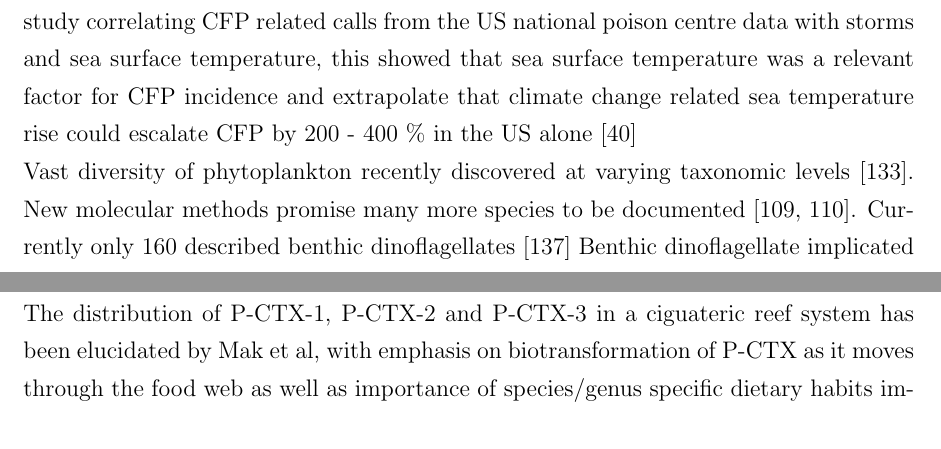
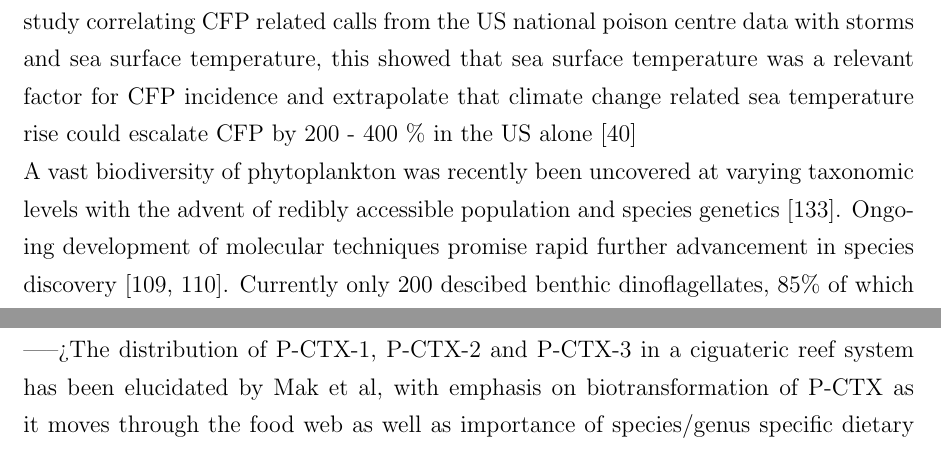
Before and after one commit to bubblegirl/review, a LaTeX document (review_paper.tex): two parts of pages 2 and 3 of 51 before the commit and two parts of pages 2 and 25 of 52 after it, joined at a grey line, cut so that both start at the same text. Compiled offline with pdfLaTeX.

Commit message:
intro tinkering

```diff
--- a/review_paper.tex
+++ b/review_paper.tex
@@ -32,13 +32,13 @@
 %.wwwproxy0.library.unsw.edu.au
 \section{Introduction}
 % HABs, testing shit
-Harmful algal bloom-forming dinoflagellates have become an increasingly observed phenomena on the global scale. They cause oxygen depletion which limits its availability to other organisms, block sunlight for the benthos and potentially produce harmful compounds \cite{grandjean2008centers}, an example for the latter is \emph{Gambierdiscus spp.} \cite{lehane2000ciguatera}. This genus is especially prevalent in the literature as they produce toxins responsible for ciguatera fish	poisoning (CFP)	in humans through bioaccumulation in tropical and sub-tropical fish. It is classically reported in regions bordering on the Pacific and Indian ocean, however in the last decade \emph{G. toxicus} has been found as far into the northern hemisphere as the Mediterranean Sea. This expansion of habitat may be due t global warming \cite{aligizaki2008morphological}. \
+Harmful algal bloom-forming dinoflagellates have become an increasingly observed phenomena on the global scale. They cause oxygen depletion which limits its availability to other organisms, block sunlight for the benthos and potentially produce harmful compounds \cite{grandjean2008centers}, an example for the latter is \emph{Gambierdiscus spp.} \cite{lehane2000ciguatera}. This genus is especially prevalent in the literature as they produce toxins responsible for ciguatera fish poisoning (CFP) in humans through bioaccumulation in tropical and sub-tropical fish. It is classically reported in regions bordering on the Pacific and Indian ocean, however in the last decade \emph{G. toxicus} has been found as far into the northern hemisphere as the Mediterranean Sea. This expansion of habitat may be due t global warming \cite{aligizaki2008morphological}. \
 A study correlating CFP related calls from the US national poison centre data with storms and sea surface temperature, this showed that sea surface temperature was a relevant factor for CFP incidence and extrapolate that climate change related sea temperature rise could escalate CFP by 200 - 400 \% in the US alone \cite{garces2012habitat}
 
 % history, species confusion, differenc ein toxicity within same species
-Vast diversity of phytoplankton recently discovered at varying taxonomic levels \cite{simon2009diversity}.
-New molecular methods promise many more species to be documented \cite{murray2012genetic,murray2012transcriptomics}.
-Currently only 160 described benthic dinoflagellates \cite{taylor2008dinoflagellate} %check plus explain benthic
+
+
+A vast biodiversity of phytoplankton was recently been uncovered at varying taxonomic levels with the advent of redibly accessible population and species genetics \cite{simon2009diversity}. Ongoing development of molecular techniques promise rapid further advancement in species discovery \cite{murray2012genetic,murray2012transcriptomics}. Currently only 200 descibed benthic dinoflagellates, 85\% of which are marine and 15\% from continental waters \cite{gomez2012quantitative}.
 Benthic dinoflagellate implicated in CFP in 1977 sparked interest in this phylum \cite{yasumoto1977finding}.
 Genus \emph{Gambierdiscus} named after location first sampled, Gmabier Islands in French Polynesia, long believed to be monophyletic with \emph{Gambierdiscus toxicus} \cite{adachi1979thecal} %when were more species discovered?
 \emph{Gambierdiscus} spp. produce ciguatoxins (CTX) and maitotoxins (MTX) \cite{chinain1997intraspecific,chinain1999morphology,chinain1999seasonal,chinain2010growth,holmes1998gambierdiscus,rhodes2010toxic,fraga2011gambierdiscus,holland2013differences}
@@ -59,10 +59,6 @@ Ciguaterra poisoning is responsible for 80 – 96 \% of human poisoning from con
 
 The symptoms of CFP can vary widely with a myriad of symptoms. Adams produces a detailed report of eight people contracting CFP from the same meal, hence assumed the same toxin profile, but eliciting varied symptoms and length of the condition \cite{adams1993outbreak}.
 
-
-The distribution of P-CTX-1, P-CTX-2 and P-CTX-3 in a ciguateric reef system has been elucidated by Mak et al, with emphasis on biotransformation of P-CTX as it moves through the food web as well as importance of species/genus specific dietary habits impacting the P-CTX concentration of fishes \cite{mak2013pacific}.
-Essential to elucidate the presence of CTX in lower trophic level of the food web to predict in which genera bioaccumulation is likely \cite{mak2013pacific}
-A study conducted in ciguateric reef systems in the Republic of Kiribati tracked the components of the food web part of CTX bioaccumulation. Of samples tested, 54\% of herbivorous, 72\% of omnivorous and 76\% of carnivorous fish tested positive for P-CTX presence. Grazers predominantly exhibited P-CTX-2 while the principal CTX found in piscivorous fish was P-CTX-1 \cite{mak2013pacific}.
 
 Localised benthic blooms of \emph{Gambierdiscus} noted in literature in both Pacific and Atlantic regions \cite{nakajima1981toxicity,withers1984ciguatera,chinain1999seasonal,darius2007ciguatera}.
 Cell density in blooms between 10,000 and 100,000 cell g$^{-1}$ wet weight algae \cite{litaker2010global}. No estimates for cell density of \emph{Gambierdiscus} which leads to CFP. Onset of CFP may be dependent on other factors too - species level variation in toxicity. Unidentified species of \emph{Gambierdiscus} found around Crete but no CFP outbreaks \cite{caillaud2010update}.
@@ -293,6 +289,10 @@ Confirmation of CTX or MTX congener(s) present is conducted by UPLC/HPLC then LC
 Alternate screening options are sodium channel binding (N2A) \cite{dickey2010ciguatera} and RBA \cite{poli1997identification,darius2007ciguatera} which are both recommended by European Food Standard Association \cite{}. %ummm... check this shit out
 However, these assays have the same drawback of not discerning between CTX and MTX congeners, so a positive result would need validation via LC-MS analysis \cite{diogened2014chemistry}.
 
+
+----->The distribution of P-CTX-1, P-CTX-2 and P-CTX-3 in a ciguateric reef system has been elucidated by Mak et al, with emphasis on biotransformation of P-CTX as it moves through the food web as well as importance of species/genus specific dietary habits impacting the P-CTX concentration of fishes \cite{mak2013pacific}.
+Essential to elucidate the presence of CTX in lower trophic level of the food web to predict in which genera bioaccumulation is likely \cite{mak2013pacific}
+A study conducted in ciguateric reef systems in the Republic of Kiribati tracked the components of the food web part of CTX bioaccumulation. Of samples tested, 54\% of herbivorous, 72\% of omnivorous and 76\% of carnivorous fish tested positive for P-CTX presence. Grazers predominantly exhibited P-CTX-2 while the principal CTX found in piscivorous fish was P-CTX-1 \cite{mak2013pacific}.
 %MBA used to confirm MTX in \emph{Ctenochaetus striatus} (striped bristletooth) \cite{bagnis1987use}  ---> this article is about CTX only - MTX not mentioned in text.
 
 %ledreux 14, otero12?, mak 13, pawliez 13, robertson 14 rou???13 yogi 14, hung 05, Ledreux 13, Xu 14, Rhodes 14, is habermehl94 incl with shark? Boada? is yasumoto's turban snail included? Wong 05 study outbrwak hong kong?
```
